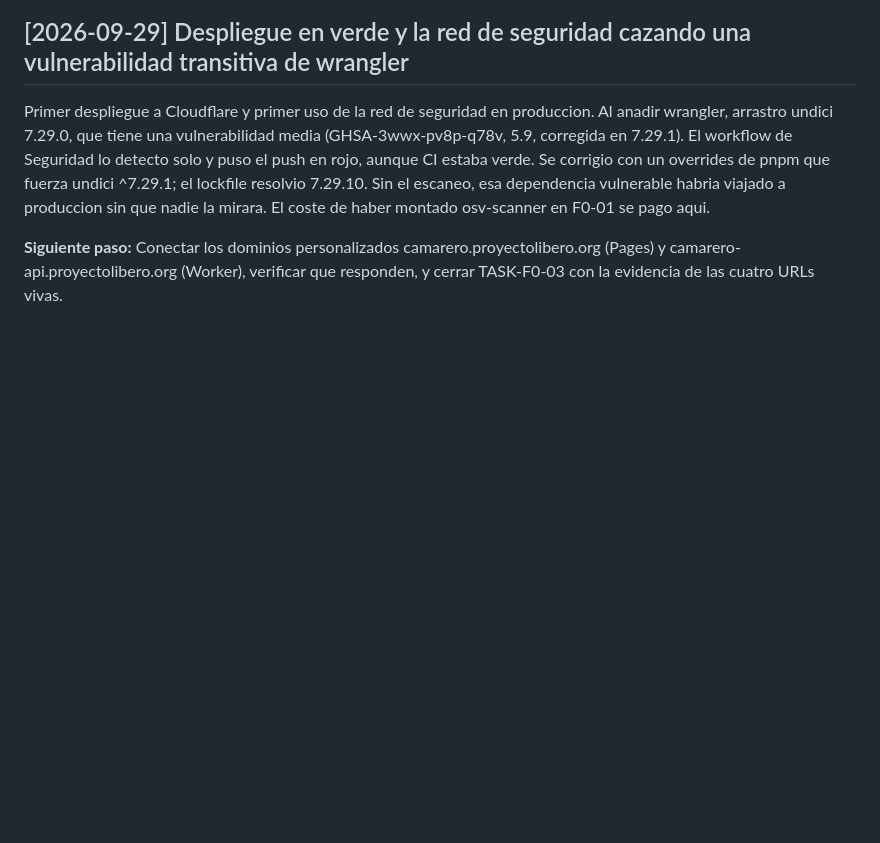
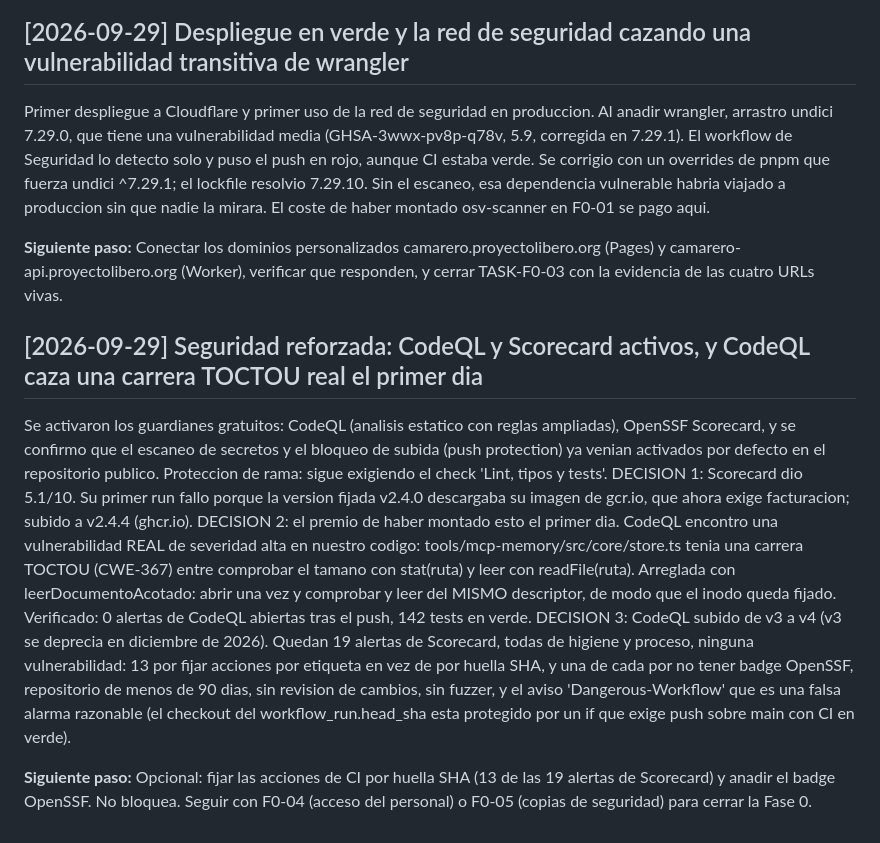
Before and after one commit to proyectolibero/camarero, a Markdown page: docs/memory/log.md, the part around the change. GitHub-like rendering; blank space fills up the shorter version.

```diff
--- a/docs/memory/log.md
+++ b/docs/memory/log.md
@@ -43,3 +43,9 @@ Los TPV instalados en local (Chief Chef, Resto, SDYDPunto, Checkout POS, Kildar,
 Primer despliegue a Cloudflare y primer uso de la red de seguridad en produccion. Al anadir wrangler, arrastro undici 7.29.0, que tiene una vulnerabilidad media (GHSA-3wwx-pv8p-q78v, 5.9, corregida en 7.29.1). El workflow de Seguridad lo detecto solo y puso el push en rojo, aunque CI estaba verde. Se corrigio con un overrides de pnpm que fuerza undici ^7.29.1; el lockfile resolvio 7.29.10. Sin el escaneo, esa dependencia vulnerable habria viajado a produccion sin que nadie la mirara. El coste de haber montado osv-scanner en F0-01 se pago aqui.
 
 **Siguiente paso:** Conectar los dominios personalizados camarero.proyectolibero.org (Pages) y camarero-api.proyectolibero.org (Worker), verificar que responden, y cerrar TASK-F0-03 con la evidencia de las cuatro URLs vivas.
+
+## [2026-09-29] Seguridad reforzada: CodeQL y Scorecard activos, y CodeQL caza una carrera TOCTOU real el primer dia
+
+Se activaron los guardianes gratuitos: CodeQL (analisis estatico con reglas ampliadas), OpenSSF Scorecard, y se confirmo que el escaneo de secretos y el bloqueo de subida (push protection) ya venian activados por defecto en el repositorio publico. Proteccion de rama: sigue exigiendo el check 'Lint, tipos y tests'. DECISION 1: Scorecard dio 5.1/10. Su primer run fallo porque la version fijada v2.4.0 descargaba su imagen de gcr.io, que ahora exige facturacion; subido a v2.4.4 (ghcr.io). DECISION 2: el premio de haber montado esto el primer dia. CodeQL encontro una vulnerabilidad REAL de severidad alta en nuestro codigo: tools/mcp-memory/src/core/store.ts tenia una carrera TOCTOU (CWE-367) entre comprobar el tamano con stat(ruta) y leer con readFile(ruta). Arreglada con leerDocumentoAcotado: abrir una vez y comprobar y leer del MISMO descriptor, de modo que el inodo queda fijado. Verificado: 0 alertas de CodeQL abiertas tras el push, 142 tests en verde. DECISION 3: CodeQL subido de v3 a v4 (v3 se deprecia en diciembre de 2026). Quedan 19 alertas de Scorecard, todas de higiene y proceso, ninguna vulnerabilidad: 13 por fijar acciones por etiqueta en vez de por huella SHA, y una de cada por no tener badge OpenSSF, repositorio de menos de 90 dias, sin revision de cambios, sin fuzzer, y el aviso 'Dangerous-Workflow' que es una falsa alarma razonable (el checkout del workflow_run.head_sha esta protegido por un if que exige push sobre main con CI en verde).
+
+**Siguiente paso:** Opcional: fijar las acciones de CI por huella SHA (13 de las 19 alertas de Scorecard) y anadir el badge OpenSSF. No bloquea. Seguir con F0-04 (acceso del personal) o F0-05 (copias de seguridad) para cerrar la Fase 0.
```
Also changed, not shown: 2 other files.
